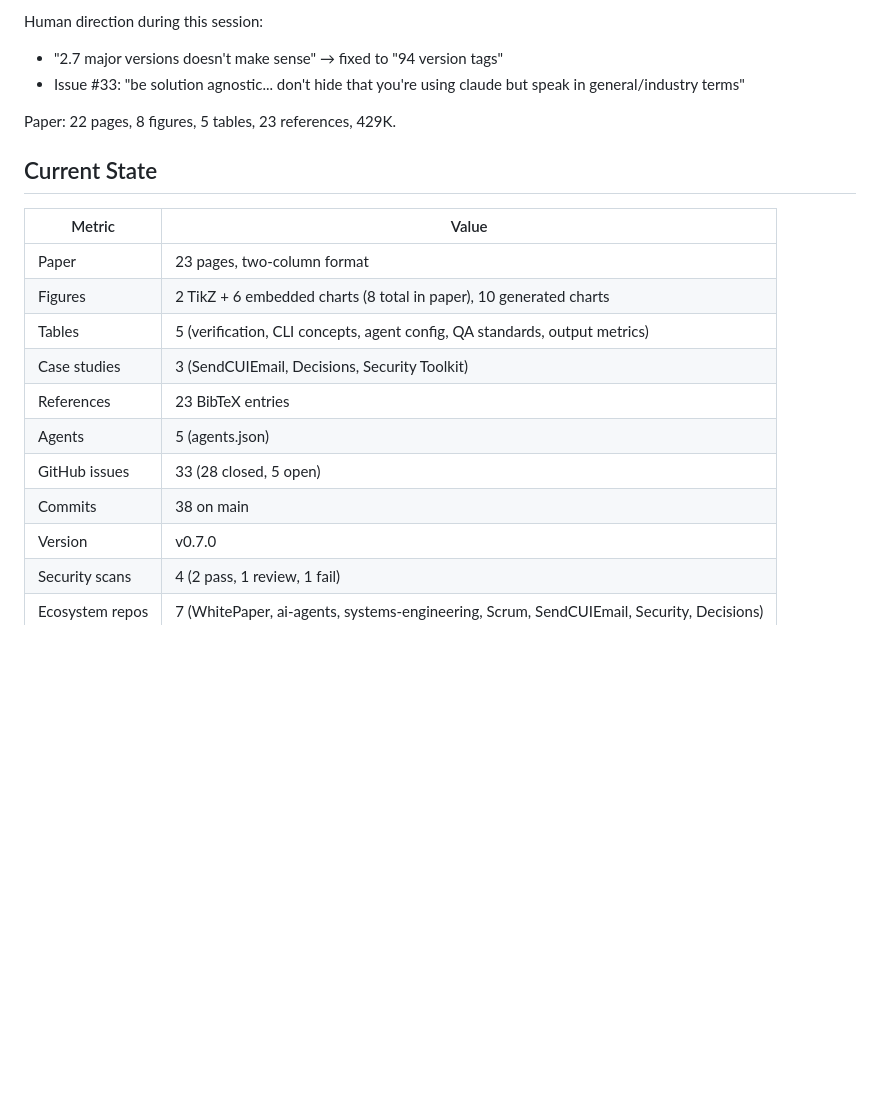
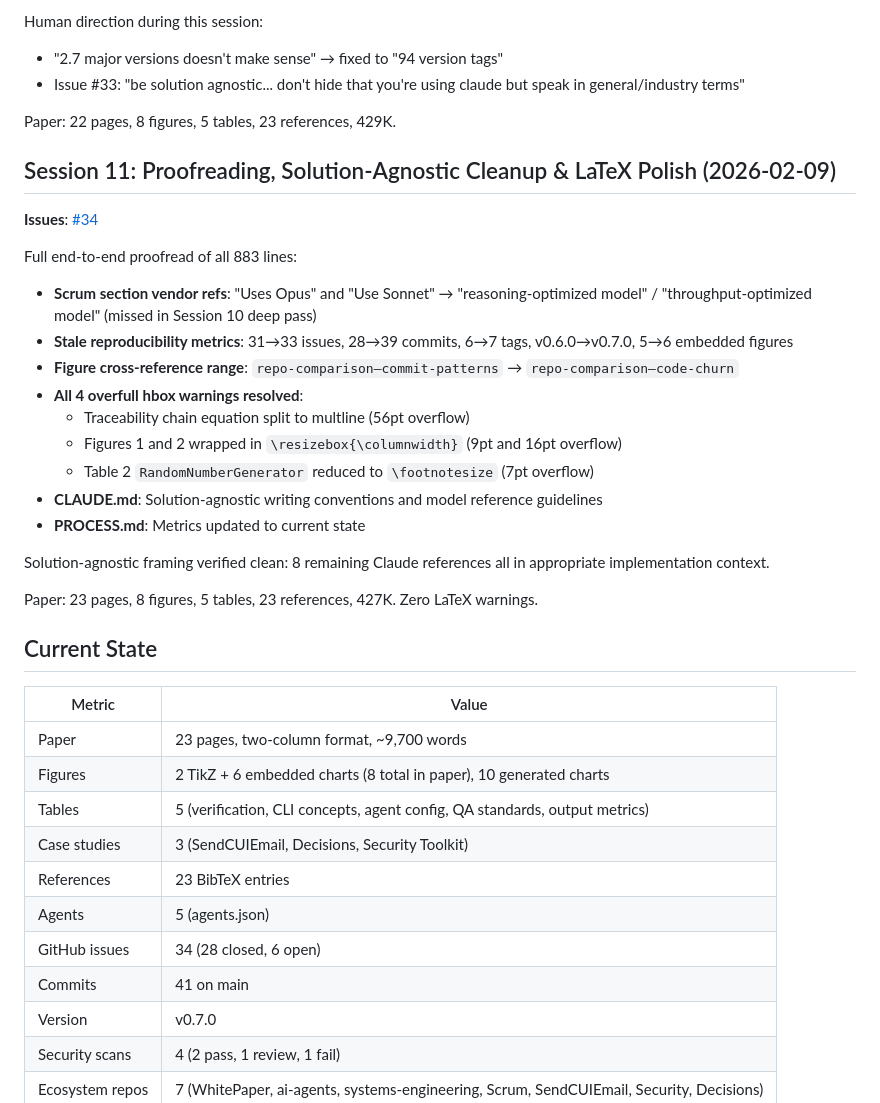
Before and after one commit to brucedombrowski/WhitePaper, a Markdown page: PROCESS.md, the part around the change. Drawn GitHub-style; blank space fills up the shorter version.

Commit message:
Update PROCESS.md and CHANGELOG.md with Session 11
Session 11: full proofread, solution-agnostic cleanup, LaTeX polish.
Zero overfull hbox warnings, 8 appropriate Claude references verified.

Co-Authored-By: Claude Opus 4.6 <noreply@anthropic.com>

```diff
--- a/PROCESS.md
+++ b/PROCESS.md
@@ -215,18 +215,38 @@ Human direction during this session:
 
 Paper: 22 pages, 8 figures, 5 tables, 23 references, 429K.
 
+## Session 11: Proofreading, Solution-Agnostic Cleanup & LaTeX Polish (2026-02-09)
+
+**Issues**: [#34](https://github.com/brucedombrowski/WhitePaper/issues/34)
+
+Full end-to-end proofread of all 883 lines:
+
+- **Scrum section vendor refs**: "Uses Opus" and "Use Sonnet" → "reasoning-optimized model" / "throughput-optimized model" (missed in Session 10 deep pass)
+- **Stale reproducibility metrics**: 31→33 issues, 28→39 commits, 6→7 tags, v0.6.0→v0.7.0, 5→6 embedded figures
+- **Figure cross-reference range**: `repo-comparison–commit-patterns` → `repo-comparison–code-churn`
+- **All 4 overfull hbox warnings resolved**:
+  - Traceability chain equation split to multline (56pt overflow)
+  - Figures 1 and 2 wrapped in `\resizebox{\columnwidth}` (9pt and 16pt overflow)
+  - Table 2 `RandomNumberGenerator` reduced to `\footnotesize` (7pt overflow)
+- **CLAUDE.md**: Solution-agnostic writing conventions and model reference guidelines
+- **PROCESS.md**: Metrics updated to current state
+
+Solution-agnostic framing verified clean: 8 remaining Claude references all in appropriate implementation context.
+
+Paper: 23 pages, 8 figures, 5 tables, 23 references, 427K. Zero LaTeX warnings.
+
 ## Current State
 
 | Metric | Value |
 |--------|-------|
-| Paper | 23 pages, two-column format |
+| Paper | 23 pages, two-column format, ~9,700 words |
 | Figures | 2 TikZ + 6 embedded charts (8 total in paper), 10 generated charts |
 | Tables | 5 (verification, CLI concepts, agent config, QA standards, output metrics) |
 | Case studies | 3 (SendCUIEmail, Decisions, Security Toolkit) |
 | References | 23 BibTeX entries |
 | Agents | 5 (agents.json) |
-| GitHub issues | 33 (28 closed, 5 open) |
-| Commits | 38 on main |
+| GitHub issues | 34 (28 closed, 6 open) |
+| Commits | 41 on main |
 | Version | v0.7.0 |
 | Security scans | 4 (2 pass, 1 review, 1 fail) |
 | Ecosystem repos | 7 (WhitePaper, ai-agents, systems-engineering, Scrum, SendCUIEmail, Security, Decisions) |
```
Also changed, not shown: CHANGELOG.md (+4 -0 lines).
